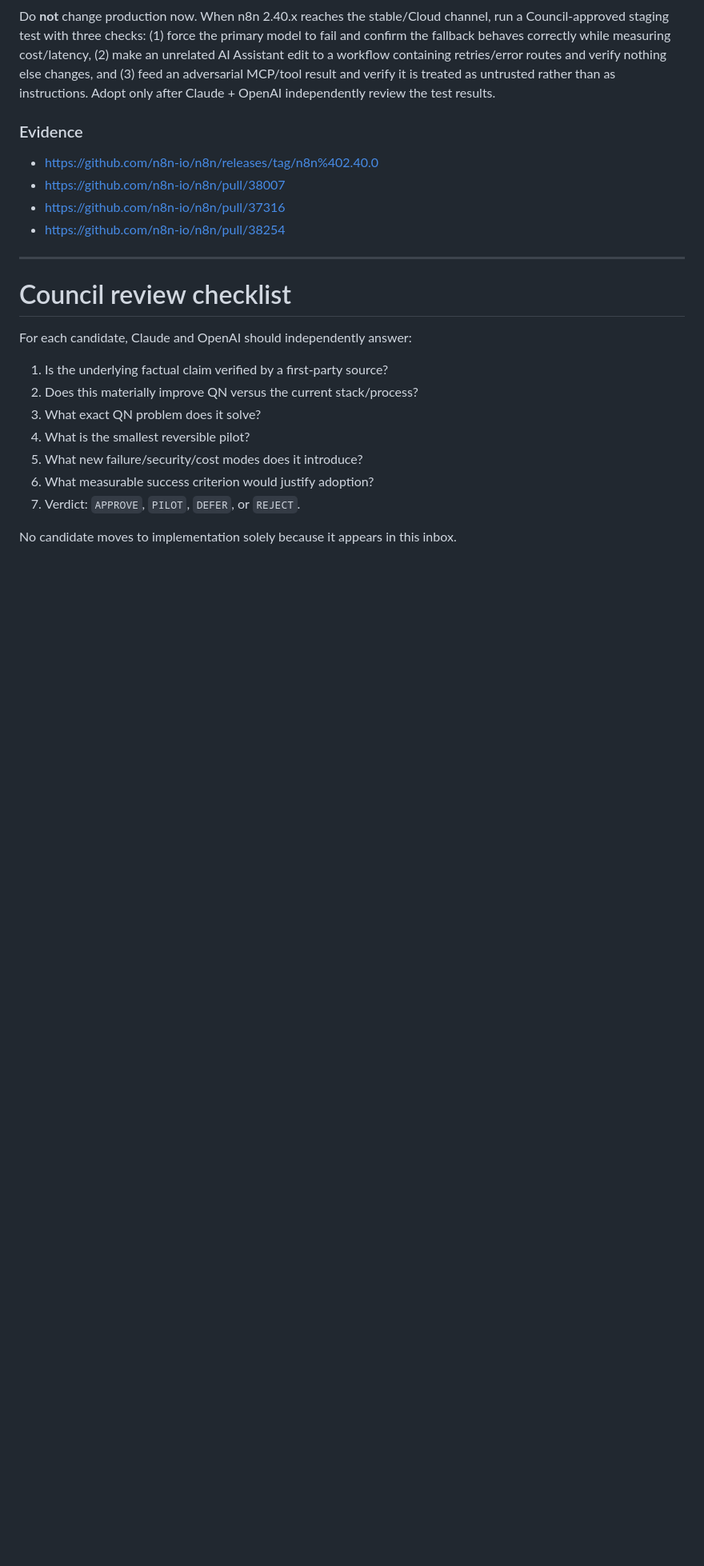
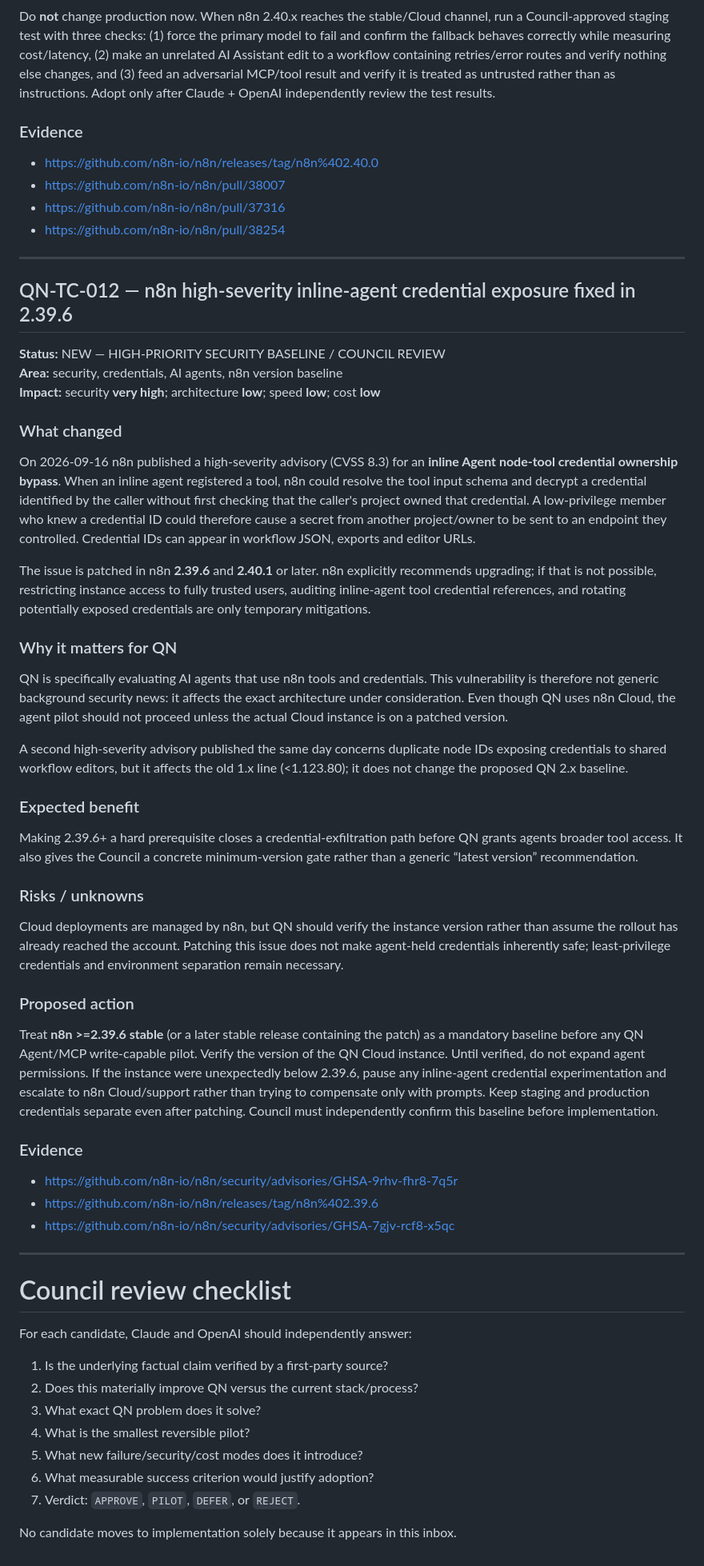
Before and after one commit to QuartieriNews/QN, a Markdown page: docs/technical-council/TECH_COUNCIL_INBOX.md, the part around the change. Shown at 80% size. GitHub-like rendering; blank space fills up the shorter version.

Commit message:
Add QN-TC-012 for Sep 16 n8n credential advisory

```diff
--- a/docs/technical-council/TECH_COUNCIL_INBOX.md
+++ b/docs/technical-council/TECH_COUNCIL_INBOX.md
@@ -305,6 +305,38 @@ Do **not** change production now. When n8n 2.40.x reaches the stable/Cloud chann
 
 ---
 
+## QN-TC-012 — n8n high-severity inline-agent credential exposure fixed in 2.39.6
+
+**Status:** NEW — HIGH-PRIORITY SECURITY BASELINE / COUNCIL REVIEW
+**Area:** security, credentials, AI agents, n8n version baseline
+**Impact:** security **very high**; architecture **low**; speed **low**; cost **low**
+
+### What changed
+On 2026-09-16 n8n published a high-severity advisory (CVSS 8.3) for an **inline Agent node-tool credential ownership bypass**. When an inline agent registered a tool, n8n could resolve the tool input schema and decrypt a credential identified by the caller without first checking that the caller's project owned that credential. A low-privilege member who knew a credential ID could therefore cause a secret from another project/owner to be sent to an endpoint they controlled. Credential IDs can appear in workflow JSON, exports and editor URLs.
+
+The issue is patched in n8n **2.39.6** and **2.40.1** or later. n8n explicitly recommends upgrading; if that is not possible, restricting instance access to fully trusted users, auditing inline-agent tool credential references, and rotating potentially exposed credentials are only temporary mitigations.
+
+### Why it matters for QN
+QN is specifically evaluating AI agents that use n8n tools and credentials. This vulnerability is therefore not generic background security news: it affects the exact architecture under consideration. Even though QN uses n8n Cloud, the agent pilot should not proceed unless the actual Cloud instance is on a patched version.
+
+A second high-severity advisory published the same day concerns duplicate node IDs exposing credentials to shared workflow editors, but it affects the old 1.x line (<1.123.80); it does not change the proposed QN 2.x baseline.
+
+### Expected benefit
+Making 2.39.6+ a hard prerequisite closes a credential-exfiltration path before QN grants agents broader tool access. It also gives the Council a concrete minimum-version gate rather than a generic “latest version” recommendation.
+
+### Risks / unknowns
+Cloud deployments are managed by n8n, but QN should verify the instance version rather than assume the rollout has already reached the account. Patching this issue does not make agent-held credentials inherently safe; least-privilege credentials and environment separation remain necessary.
+
+### Proposed action
+Treat **n8n >=2.39.6 stable** (or a later stable release containing the patch) as a mandatory baseline before any QN Agent/MCP write-capable pilot. Verify the version of the QN Cloud instance. Until verified, do not expand agent permissions. If the instance were unexpectedly below 2.39.6, pause any inline-agent credential experimentation and escalate to n8n Cloud/support rather than trying to compensate only with prompts. Keep staging and production credentials separate even after patching. Council must independently confirm this baseline before implementation.
+
+### Evidence
+- https://github.com/n8n-io/n8n/security/advisories/GHSA-9rhv-fhr8-7q5r
+- https://github.com/n8n-io/n8n/releases/tag/n8n%402.39.6
+- https://github.com/n8n-io/n8n/security/advisories/GHSA-7gjv-rcf8-x5qc
+
+---
+
 # Council review checklist
 
 For each candidate, Claude and OpenAI should independently answer:
```
